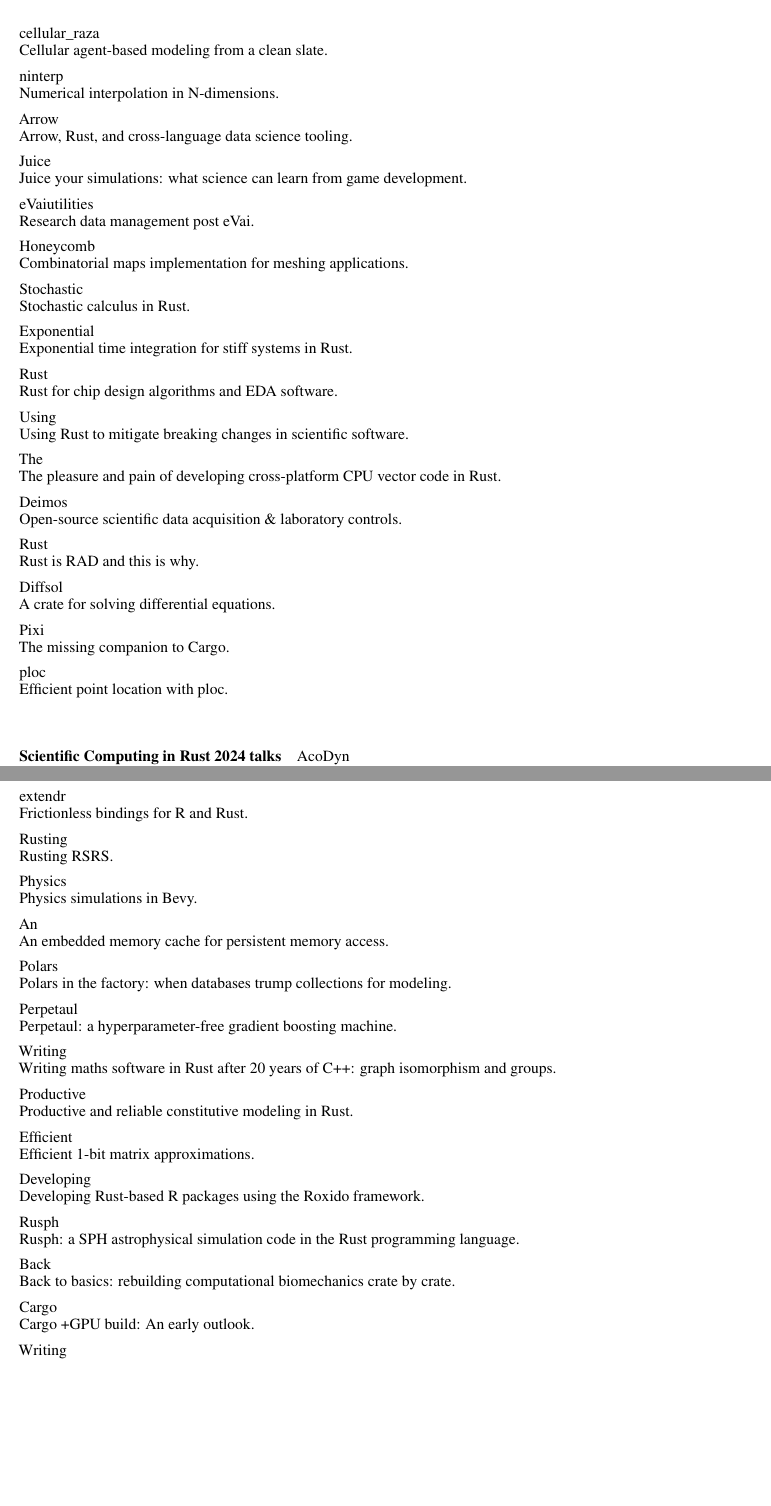
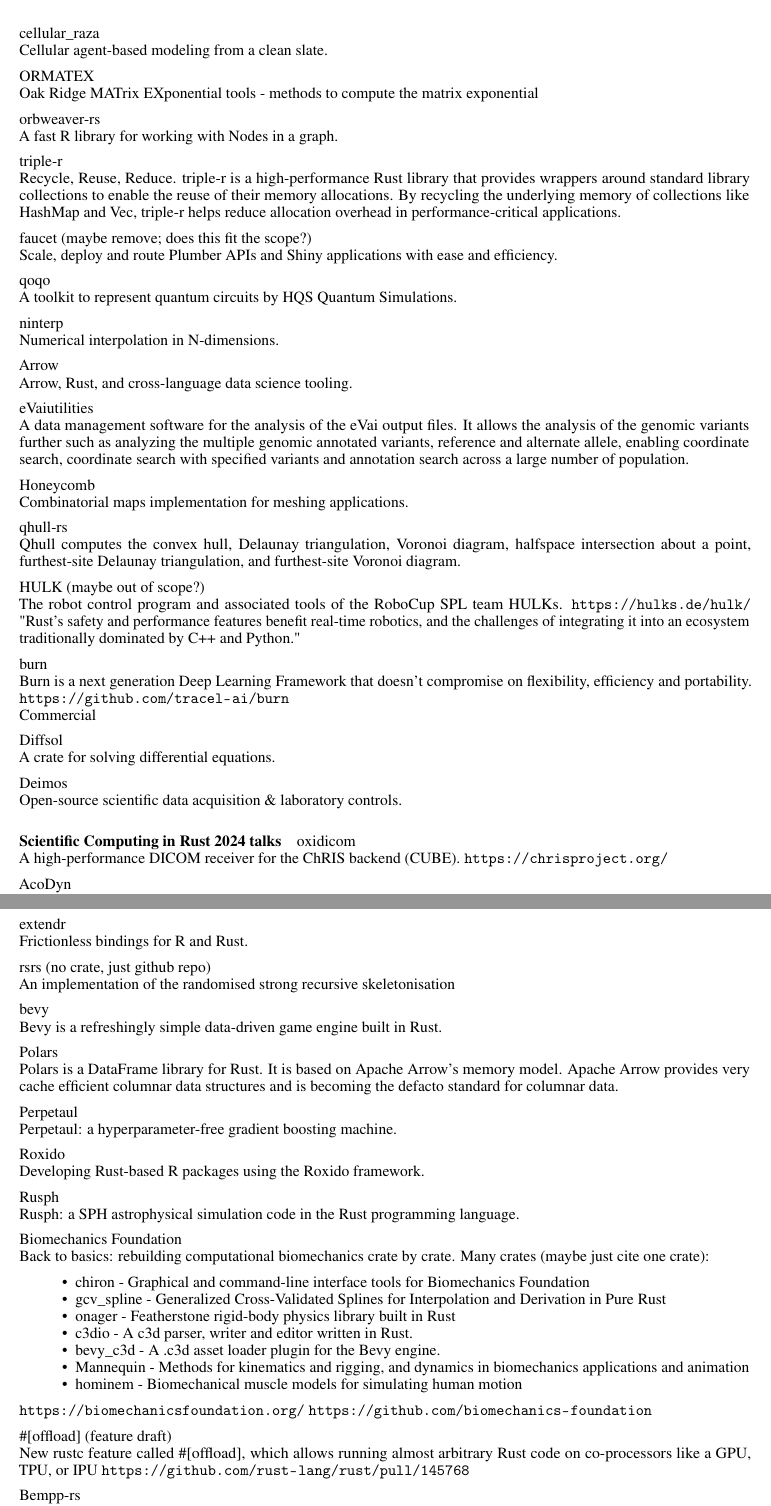
Before and after one commit to jonaspleyer/2025-rust-scientific-computing, a LaTeX paper (main.tex): two parts of pages 12 and 13 of 14 before the commit and two parts of pages 12 and 13 of 15 after it, joined at a grey line, cut so that both start at the same text, the shorter picture padded with empty space. Compiled offline with pdfLaTeX.

Commit message:
add more comments and notes for included crates

```diff
--- a/main.tex
+++ b/main.tex
@@ -538,3 +526,21 @@
+ORMATEX\\
+Oak Ridge MATrix EXponential tools - methods to compute the matrix exponential
+
+orbweaver-rs\\
+A fast R library for working with Nodes in a graph.
+
+triple-r\\
+Recycle, Reuse, Reduce. triple-r is a high-performance Rust library that provides
+wrappers around standard library collections to enable the reuse of their memory allocations. By
+recycling the underlying memory of collections like HashMap and Vec, triple-r helps reduce
+allocation overhead in performance-critical applications.
+
+faucet (maybe remove; does this fit the scope?)\\
+Scale, deploy and route Plumber APIs and Shiny
+applications with ease and efficiency.
+
+qoqo\\
+A toolkit to represent quantum circuits by HQS Quantum Simulations.
 
 ninterp\\
 Numerical interpolation in N-dimensions.
@@ -542,52 +548,49 @@
 Arrow\\
 Arrow, Rust, and cross-language data science tooling.
 
-Juice\\
-Juice your simulations: what science can learn from game development.
-
 eVaiutilities\\
-Research data management post eVai.
+A data management software for the analysis of the eVai output files. It allows the
+analysis of the genomic variants further such as analyzing the multiple genomic annotated variants,
+reference and alternate allele, enabling coordinate search, coordinate search with specified
+variants and annotation search across a large number of population.
 
 Honeycomb\\
 Combinatorial maps implementation for meshing applications.
 
-Stochastic\\
-Stochastic calculus in Rust.
+qhull-rs\\
+Qhull computes the convex hull, Delaunay triangulation, Voronoi diagram, halfspace
+intersection about a point, furthest-site Delaunay triangulation, and furthest-site Voronoi
+diagram.
 
-Exponential\\
-Exponential time integration for stiff systems in Rust.
+HULK (maybe out of scope?)\\
+The robot control program and associated tools of the RoboCup SPL team
+HULKs. \url{https://hulks.de/hulk/} "Rust’s safety and performance features benefit real-time
+robotics, and the challenges of integrating it into an ecosystem traditionally dominated by C++ and
+Python."
 
-Rust\\
-Rust for chip design algorithms and EDA software.
+burn\\
+Burn is a next generation Deep Learning Framework that doesn't compromise on flexibility,
+efficiency and portability. \url{https://github.com/tracel-ai/burn}\\
+Commercial
 
-Using\\
-Using Rust to mitigate breaking changes in scientific software.
-
-The\\
-The pleasure and pain of developing cross-platform CPU vector code in Rust.
+Diffsol\\
+A crate for solving differential equations.
 
 Deimos\\
 Open-source scientific data acquisition \& laboratory controls.
 
-Rust\\
-Rust is RAD and this is why.
+\paragraph{Scientific Computing in Rust 2024 talks}
 
-Diffsol\\
-A crate for solving differential equations.
-
-Pixi\\
-The missing companion to Cargo.
-
-ploc\\
-Efficient point location with ploc.
-
-\paragraph{Scientific Computing in Rust 2024 talks}
+oxidicom\\
+A high-performance DICOM receiver for the ChRIS backend (CUBE).
+\url{https://chrisproject.org/}
 
 AcoDyn\\
 Fluid dynamics on the GPU powered by Rust.
 
 rlst\\
-The Rust Linear Solver toolbox is an in-development project for dense and sparse linear algebra routines in Rust.
+The Rust Linear Solver toolbox is an in-development project for dense and sparse linear
+algebra routines in Rust.
 
 Raphtory\\
 Temporal graphs from Scala to Rust.
@@ -610,44 +617,52 @@
+to push the boundaries of computations in science and enterprise.
+
 extendr\\
 Frictionless bindings for R and Rust.
 
-Rusting\\
-Rusting RSRS.
+rsrs (no crate, just github repo)\\
+An implementation of the randomised strong recursive
+skeletonisation
 
-Physics\\
-Physics simulations in Bevy.
-
-An\\
-An embedded memory cache for persistent memory access.
+bevy\\
+Bevy is a refreshingly simple data-driven game engine built in Rust.
 
 Polars\\
-Polars in the factory: when databases trump collections for modeling.
+Polars is a DataFrame library for Rust. It is based on Apache Arrow’s memory model. Apache
+Arrow provides very cache efficient columnar data structures and is becoming the defacto standard
+for columnar data.
 
 Perpetaul\\
 Perpetaul: a hyperparameter-free gradient boosting machine.
 
-Writing\\
-Writing maths software in Rust after 20 years of C++: graph isomorphism and groups.
-
-Productive\\
-Productive and reliable constitutive modeling in Rust.
-
-Efficient\\
-Efficient 1-bit matrix approximations.
-
-Developing\\
+Roxido\\
 Developing Rust-based R packages using the Roxido framework.
 
 Rusph\\
 Rusph: a SPH astrophysical simulation code in the Rust programming language.
 
-Back\\
+Biomechanics Foundation\\
 Back to basics: rebuilding computational biomechanics crate by crate.
+Many crates (maybe just cite one crate):
+\begin{itemize}
+    \item chiron - Graphical and command-line interface tools for Biomechanics Foundation
+    \item gcv\_spline - Generalized Cross-Validated Splines for Interpolation and Derivation in Pure Rust
+    \item onager - Featherstone rigid-body physics library built in Rust
+    \item c3dio - A c3d parser, writer and editor written in Rust.
+    \item bevy\_c3d - A .c3d asset loader plugin for the Bevy engine.
+    \item Mannequin - Methods for kinematics and rigging, and dynamics in biomechanics applications and
+          animation
+    \item hominem - Biomechanical muscle models for simulating human motion
+\end{itemize}
+\url{https://biomechanicsfoundation.org/}
+\url{https://github.com/biomechanics-foundation}
 
-Cargo\\
-Cargo +GPU build: An early outlook.
+\#[offload] (feature draft)\\
+New rustc feature called \#[offload], which allows running almost arbitrary Rust code on
+co-processors like a GPU, TPU, or IPU
+\url{https://github.com/rust-lang/rust/pull/145768}
 
-Writing\\
-Writing a grid library for finite and boundary element methods.
+Bempp-rs\\
+Writing a grid library for finite and boundary element methods. \cite{Witherden2015}
 
 \paragraph{Scientific Computing in Rust 2023 talks}
 
```
Also changed, not shown: references.bib (+27 -0 lines), main.tex (96 more changed lines).
